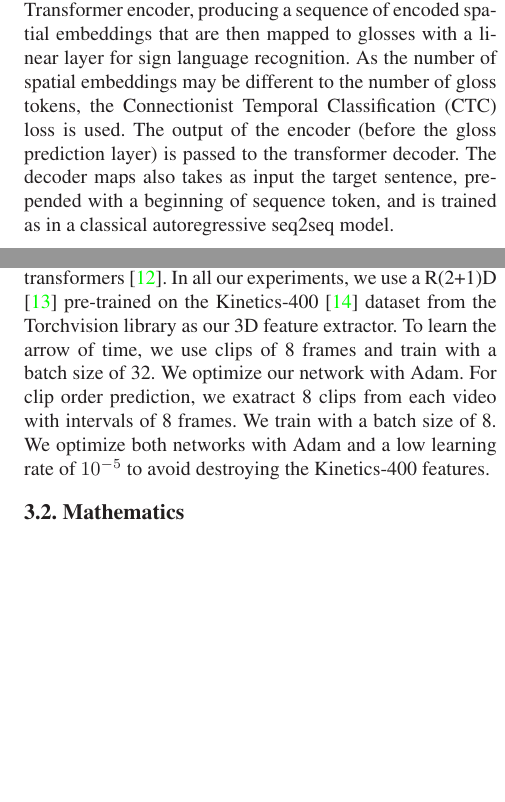
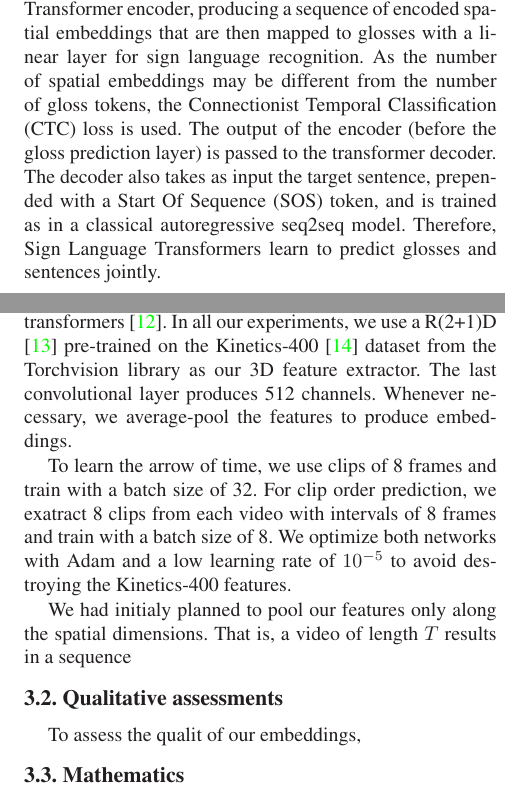
Before and after one commit to marius-sm/sign_language_translation, a LaTeX paper (report/main.tex): two parts of the columns of pages 1 and 2 of 6, joined at a grey line, cut so that both start at the same text, the shorter picture padded with empty space. Compiled offline with LaTeX, dvips and Ghostscript; a missing bibliography style is replaced by a similar one.

Commit message:
progress on report

```diff
--- a/report/main.tex
+++ b/report/main.tex
@@ -71,7 +71,7 @@ explain dataset
 
 Here we briefly present Sign Language Transformers \cite{neccam}. We adopt the same notations as in the paper. First, embeddings are extracted from each video frame using a 2D CNN
 $$f_{t}= \text{SpatialEmbedding} \left(I_{t}\right) \forall t\in[1, T]$$
-This sequence of embeddings is then passed through a Transformer encoder, producing a sequence of encoded spatial embeddings that are then mapped to glosses with a linear layer for sign language recognition. As the number of spatial embeddings may be different to the number of gloss tokens, the Connectionist Temporal Classification (CTC) loss is used. The output of the encoder (before the gloss prediction layer) is passed to the transformer decoder. The decoder maps also takes as input the target sentence, prepended with a beginning of sequence token, and is trained as in a classical autoregressive seq2seq model.
+This sequence of embeddings is then passed through a Transformer encoder, producing a sequence of encoded spatial embeddings that are then mapped to glosses with a linear layer for sign language recognition. As the number of spatial embeddings may be different from the number of gloss tokens, the Connectionist Temporal Classification (CTC) loss is used. The output of the encoder (before the gloss prediction layer) is passed to the transformer decoder. The decoder also takes as input the target sentence, prepended with a Start Of Sequence (SOS) token, and is trained as in a classical autoregressive seq2seq model. Therefore, Sign Language Transformers learn to predict glosses and sentences jointly.
 
 
 %-------------------------------------------------------------------------
@@ -94,8 +94,15 @@ The goal of this task is to predict the order of different clips in a video. Mor
 \section{Experiments}
 \subsection{Implementation}
 
-To have more flexibility, we re-implement\footnote{\url{https://github.com/marius-sm/sign_language_translation}} Sign Language Transformers \cite{neccam} using Pytorch and HuggingFace transformers \cite{huggingface}. In all our experiments, we use a R(2+1)D \cite{r2plus1} pre-trained on the Kinetics-400 \cite{kinetics} dataset from the Torchvision library as our 3D feature extractor.
-To learn the arrow of time, we use clips of 8 frames and train with a batch size of 32. We optimize our network with Adam. For clip order prediction, we exatract 8 clips from each video with intervals of 8 frames. We train with a batch size of 8. We optimize both networks with Adam and a low learning rate of $10^{-5}$ to avoid destroying the Kinetics-400 features.
+To have more flexibility, we re-implement\footnote{\url{https://github.com/marius-sm/sign_language_translation}} Sign Language Transformers \cite{neccam} using Pytorch and HuggingFace transformers \cite{huggingface}. In all our experiments, we use a R(2+1)D \cite{r2plus1} pre-trained on the Kinetics-400 \cite{kinetics} dataset from the Torchvision library as our 3D feature extractor. The last convolutional layer produces 512 channels. Whenever necessary, we average-pool the features to produce embeddings.
+
+To learn the arrow of time, we use clips of 8 frames and train with a batch size of 32. For clip order prediction, we exatract 8 clips from each video with intervals of 8 frames and train with a batch size of 8. We optimize both networks with Adam and a low learning rate of $10^{-5}$ to avoid destroying the Kinetics-400 features.
+
+We had initialy planned to pool our features only along the spatial dimensions. That is, a video of length $T$ results in a sequence
+
+\subsection{Qualitative assessments}
+To assess the qualit of our embeddings,
+
 \subsection{Mathematics}
 
 Please number all of your sections and displayed equations.  It is
```
